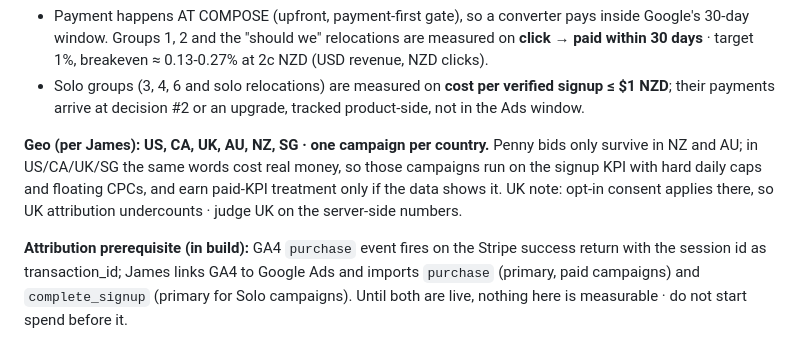
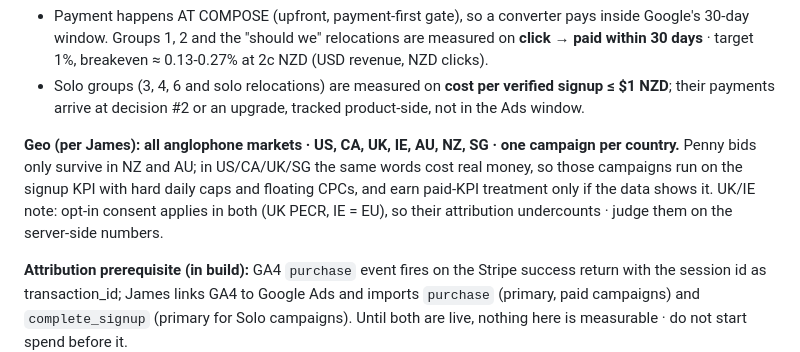
Before and after one commit to crucible-nzl/mullover, a Markdown page: docs/adwords/counsel-day-final-penny-keywords.md, the part around the change. Drawn GitHub-style.

Commit message:
Geo scope: all anglophone markets · Ireland added (US/CA/UK/IE/AU/NZ/SG)
Per James: counsel.day targets the anglophone world. IE joins the UK note ·
EU opt-in consent means both undercount in GA4; judge on server-side numbers.

Co-Authored-By: Claude Fable 5 <noreply@anthropic.com>

```diff
--- a/docs/adwords/counsel-day-final-penny-keywords.md
+++ b/docs/adwords/counsel-day-final-penny-keywords.md
@@ -170,12 +170,12 @@ decommissioned 2026-08-09.
   verified signup ≤ $1 NZD**; their payments arrive at decision #2 or an
   upgrade, tracked product-side, not in the Ads window.
 
-**Geo (per James): US, CA, UK, AU, NZ, SG · one campaign per country.**
+**Geo (per James): all anglophone markets · US, CA, UK, IE, AU, NZ, SG · one campaign per country.**
 Penny bids only survive in NZ and AU; in US/CA/UK/SG the same words cost
 real money, so those campaigns run on the signup KPI with hard daily caps
 and floating CPCs, and earn paid-KPI treatment only if the data shows it.
-UK note: opt-in consent applies there, so UK attribution undercounts ·
-judge UK on the server-side numbers.
+UK/IE note: opt-in consent applies in both (UK PECR, IE = EU), so their
+attribution undercounts · judge them on the server-side numbers.
 
 **Attribution prerequisite (in build):** GA4 `purchase` event fires on the
 Stripe success return with the session id as transaction_id; James links
```
